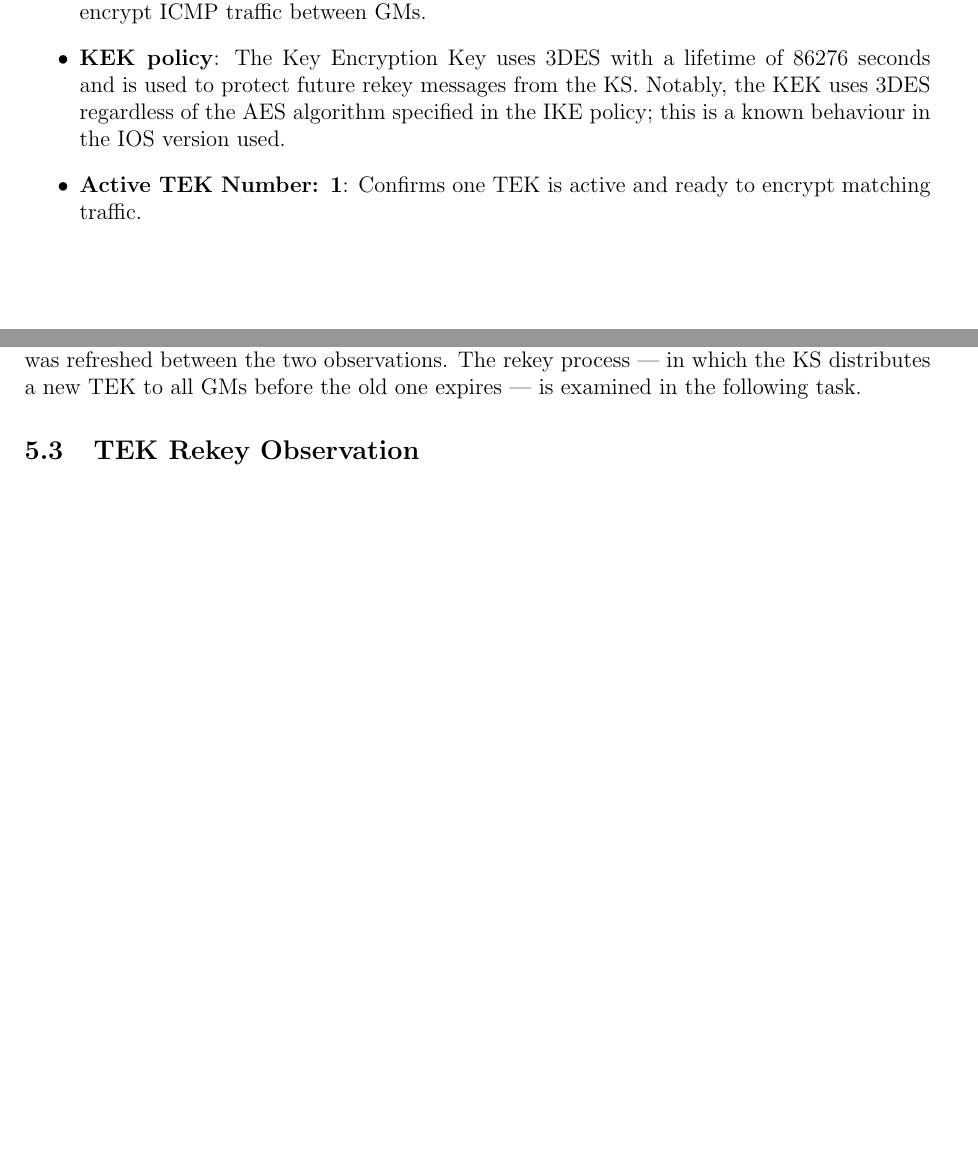
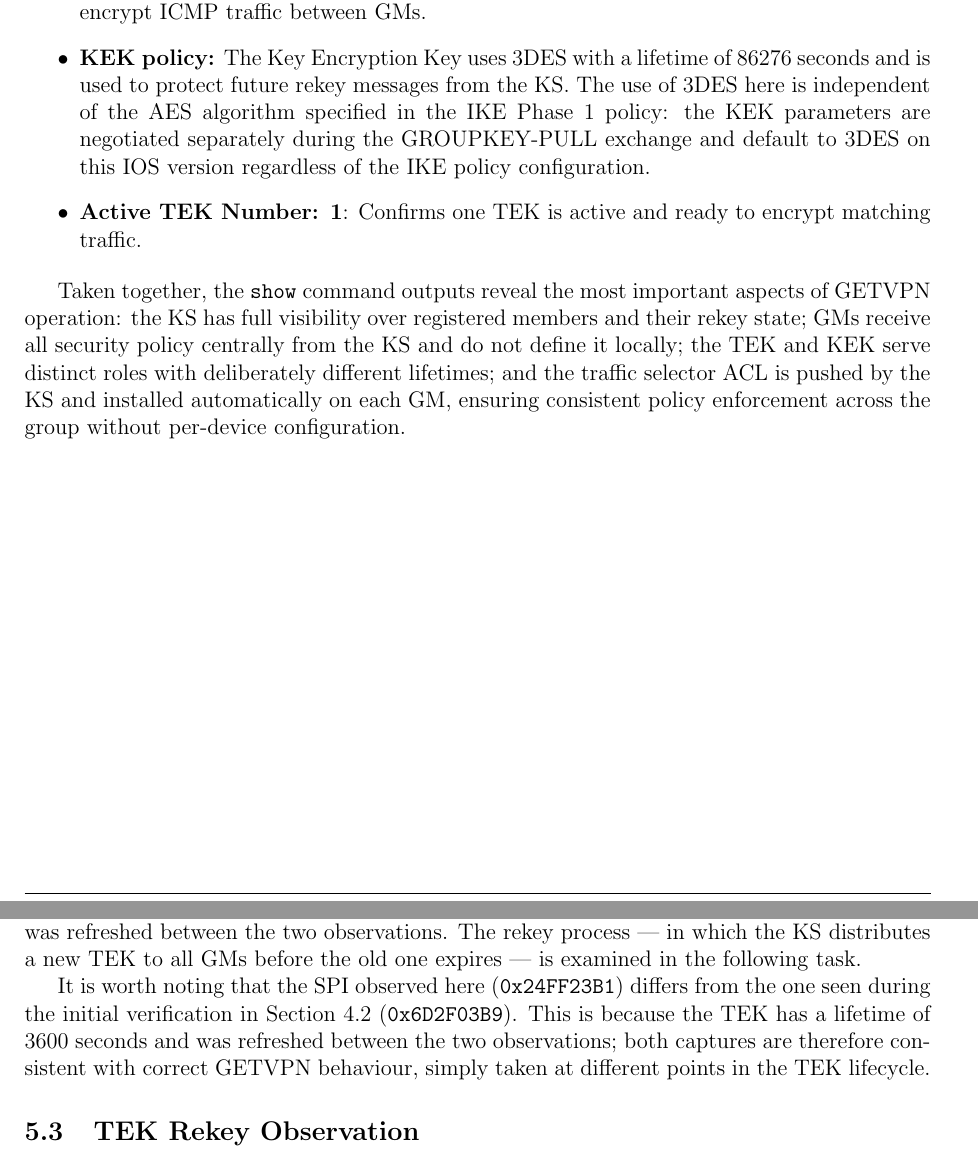
Before and after one commit to J0s3221/GETVPN-Implementation-in-GNS3, a LaTeX document (Report/project-report.tex): two parts of pages 11 and 20 of 46, joined at a grey line, cut so that both start at the same text, the shorter picture padded with empty space. Compiled offline with pdfLaTeX.

Commit message:
feat: clean over the report and made some small improvements

```diff
--- a/Report/project-report.tex
+++ b/Report/project-report.tex
@@ -327,9 +327,17 @@ Several important aspects of GETVPN operation are visible in the output from Fig
     \item \textbf{Registration status}: R2 shows \texttt{Registration status: Registered}, confirming it successfully joined the group.
     \item \textbf{ACL received from KS}: The traffic selector (\texttt{permit icmp any any}) was pushed by the KS and installed on R2 as \texttt{gdoi\_group\_myGDOIGroup\_temp\_acl}. GMs do not define this locally.
     \item \textbf{TEK policy}: The Traffic Encryption Key policy shows \texttt{transform:esp-aes esp-sha-hmac} and SPI \texttt{0x6D2F03B9}, with a remaining lifetime of 3478 seconds. This is the key used to encrypt ICMP traffic between GMs.
-    \item \textbf{KEK policy}: The Key Encryption Key uses 3DES with a lifetime of 86276 seconds and is used to protect future rekey messages from the KS. Notably, the KEK uses 3DES regardless of the AES algorithm specified in the IKE policy; this is a known behaviour in the IOS version used.
+    \item \textbf{KEK policy:} The Key Encryption Key uses 3DES with a lifetime of 86276 seconds and is used to protect future rekey messages from the KS. The use of 3DES here is independent of the AES algorithm specified in the IKE Phase 1 policy: the KEK parameters are negotiated separately during the GROUPKEY-PULL exchange and default to 3DES on this IOS version regardless of the IKE policy configuration.
     \item \textbf{Active TEK Number: 1}: Confirms one TEK is active and ready to encrypt matching traffic.
 \end{itemize}
+
+Taken together, the \texttt{show} command outputs reveal the most important aspects of
+GETVPN operation: the KS has full visibility over registered members and their rekey
+state; GMs receive all security policy centrally from the KS and do not define it
+locally; the TEK and KEK serve distinct roles with deliberately different lifetimes;
+and the traffic selector ACL is pushed by the KS and installed automatically on each
+GM, ensuring consistent policy enforcement across the group without per-device
+configuration.
 
 \begin{figure}[H]
     \centering
@@ -568,4 +583,10 @@ is because the TEK has a lifetime of 3600 seconds and was refreshed between
 the two observations. The rekey process — in which the KS distributes a new
 TEK to all GMs before the old one expires — is examined in the following task.
 
+It is worth noting that the SPI observed here (\texttt{0x24FF23B1}) differs from the
+one seen during the initial verification in Section~4.2 (\texttt{0x6D2F03B9}). This is
+because the TEK has a lifetime of 3600 seconds and was refreshed between the two
+observations; both captures are therefore consistent with correct GETVPN behaviour,
+simply taken at different points in the TEK lifecycle.
+
 \subsection{TEK Rekey Observation}
```
Also changed, not shown: Report/project-report.tex (14 more changed lines), 7 other files.
